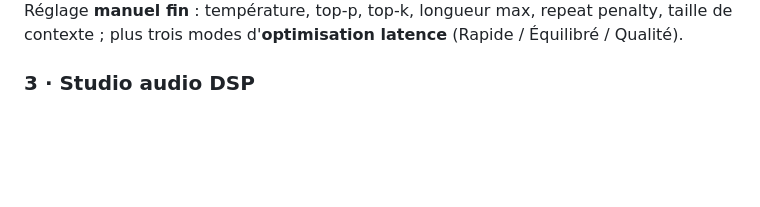
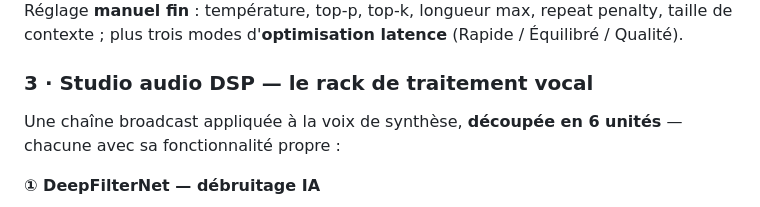
Before and after one commit to 0xCyberLiTech/JARVIS, a Markdown page: README.md, the part around one of its changes. GitHub-like rendering; blank space fills up the shorter version.

```diff
--- a/README.md
+++ b/README.md
@@ -157,6 +157,10 @@ Six préréglages cohérents en **un clic** — *Rapide · Équilibré · Code
 
 Réglage **manuel fin** : température, top-p, top-k, longueur max, repeat penalty, taille de contexte ; plus trois modes d'**optimisation latence** (Rapide / Équilibré / Qualité).
 
-### 3 · Studio audio DSP
+### 3 · Studio audio DSP — le rack de traitement vocal
+
+Une chaîne broadcast appliquée à la voix de synthèse, **découpée en 6 unités** — chacune avec sa fonctionnalité propre :
+
+**① DeepFilterNet — débruitage IA**
 
 <div align="center">
```
Also changed, not shown: other parts of README.md (+39 -7 lines), Images/Jarvis-06.png, Images/Jarvis-15.png (added), Images/Jarvis-16.png (added), Images/Jarvis-17.png (added), Images/Jarvis-18.png (added), 1 other file.
